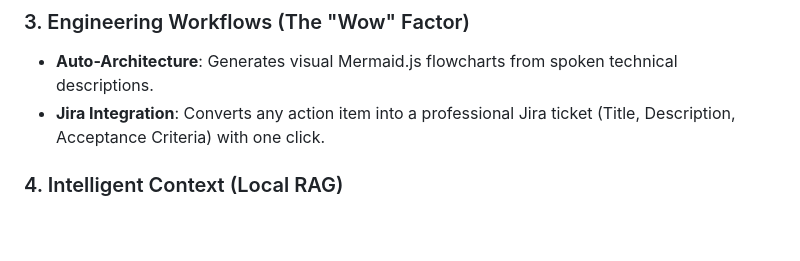
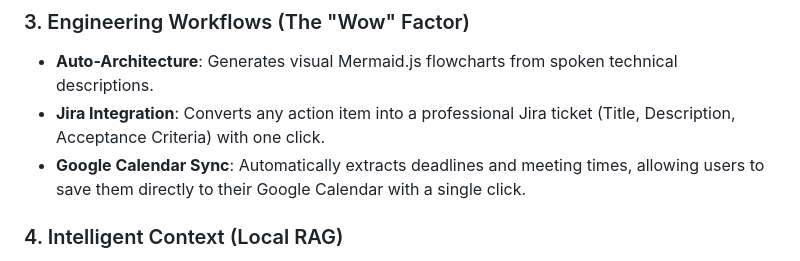
Before and after one commit to manolina-13/Briefly-AI-MeetingAssistant, a Markdown page: README.md, the part around the change. GitHub-like rendering; blank space fills up the shorter version.

Commit message:
docs: add Google Calendar Sync to features

```diff
--- a/README.md
+++ b/README.md
@@ -34,6 +34,7 @@ Briefly is a full-stack browser extension designed to record, transcribe, and su
 ### 3. Engineering Workflows (The "Wow" Factor)
 - **Auto-Architecture**: Generates visual Mermaid.js flowcharts from spoken technical descriptions.
 - **Jira Integration**: Converts any action item into a professional Jira ticket (Title, Description, Acceptance Criteria) with one click.
+- **Google Calendar Sync**: Automatically extracts deadlines and meeting times, allowing users to save them directly to their Google Calendar with a single click.
 
 ### 4. Intelligent Context (Local RAG)
 - **Meeting Chat**: Ask questions about the specific meeting you just recorded.
```
